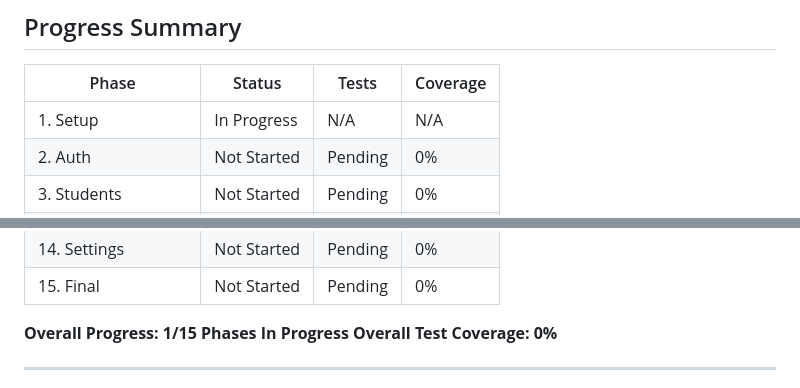
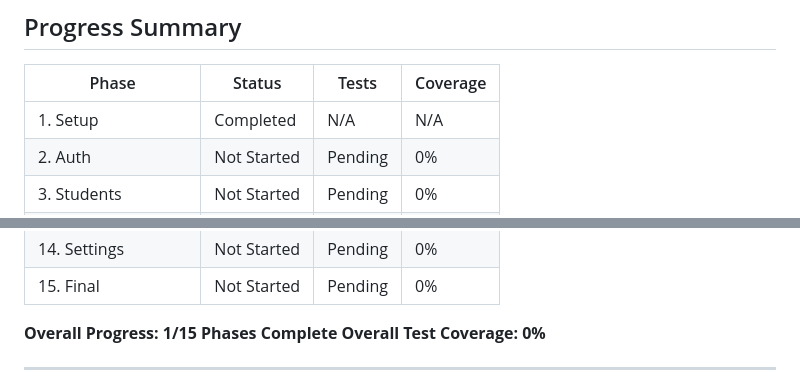
Before and after one commit to mahmoodhamdi/Tutoring-System, a Markdown page: CHECKLIST.md, 2 parts joined by grey strips. GitHub-like rendering.

Commit message:
docs: update CHECKLIST.md - mark Phase 1 as complete
🤖 Generated with [Claude Code](https://claude.ai/code)

Co-Authored-By: Claude Opus 4.5 <noreply@anthropic.com>

```diff
--- a/CHECKLIST.md
+++ b/CHECKLIST.md
@@ -553,7 +553,7 @@
 
 | Phase | Status | Tests | Coverage |
 |-------|--------|-------|----------|
-| 1. Setup | In Progress | N/A | N/A |
+| 1. Setup | Completed | N/A | N/A |
 | 2. Auth | Not Started | Pending | 0% |
 | 3. Students | Not Started | Pending | 0% |
 | 4. Groups | Not Started | Pending | 0% |
@@ -569,7 +569,7 @@
 | 14. Settings | Not Started | Pending | 0% |
 | 15. Final | Not Started | Pending | 0% |
 
-**Overall Progress: 1/15 Phases In Progress**
+**Overall Progress: 1/15 Phases Complete**
 **Overall Test Coverage: 0%**
 
 ---
```
Also changed, not shown: other parts of CHECKLIST.md (+3 -3 lines).
